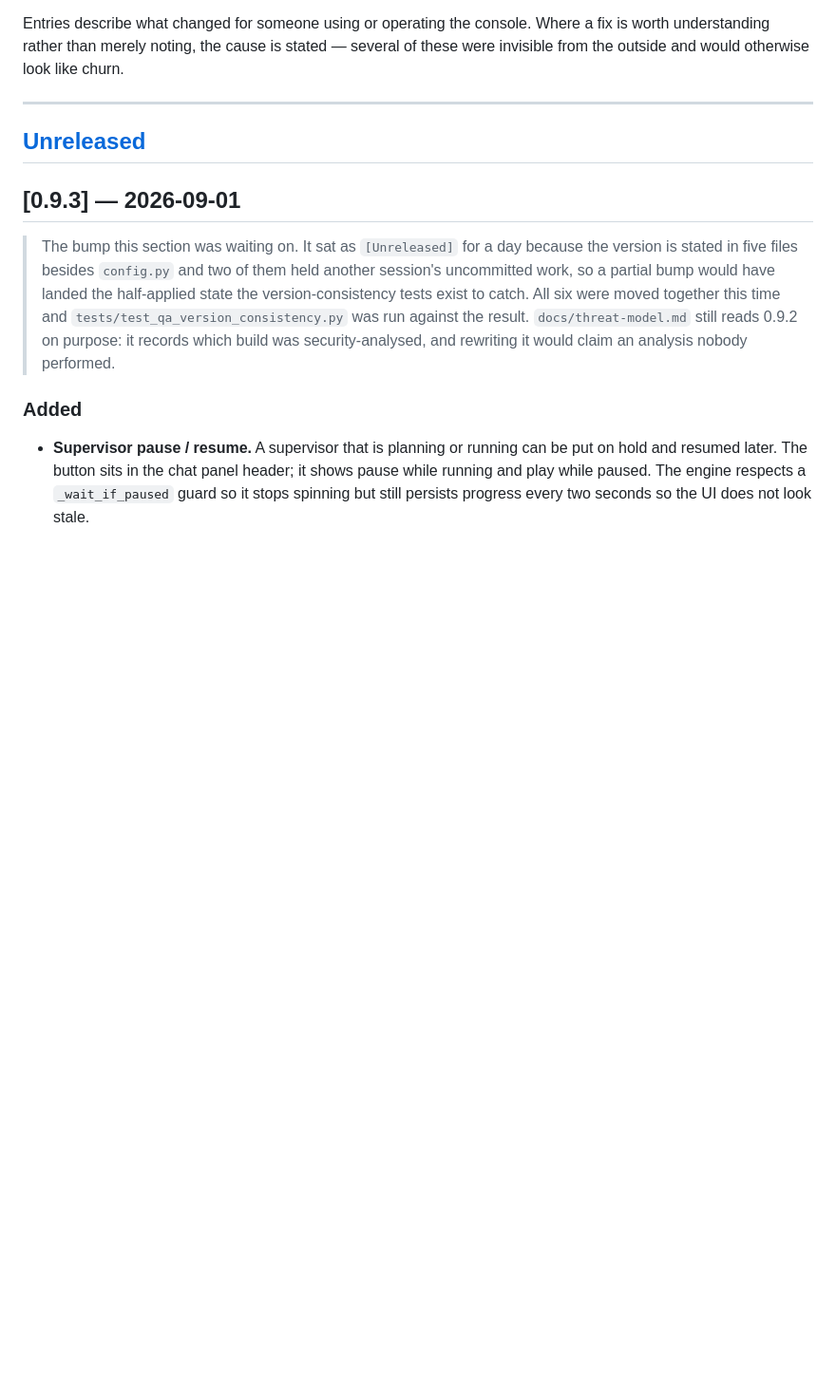
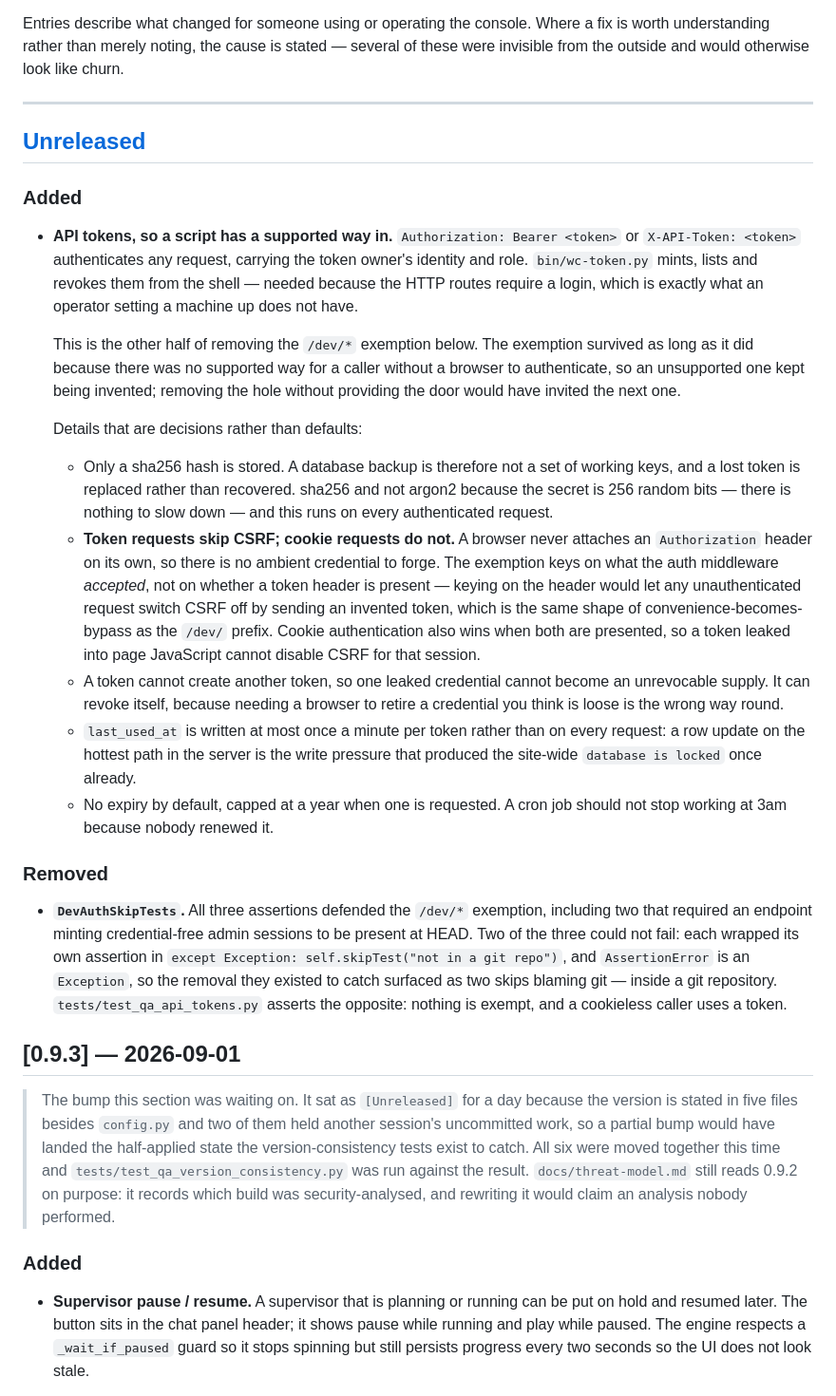
Before and after one commit to tarrinho/claude_code_webclient, a Markdown page: CHANGELOG.md, the part around the change. Shown at 95% size. Drawn GitHub-style; blank space fills up the shorter version.

```diff
--- a/CHANGELOG.md
+++ b/CHANGELOG.md
@@ -21,6 +21,53 @@ churn.
 ---
 
 ## [Unreleased]
+
+### Added
+
+- **API tokens, so a script has a supported way in.** `Authorization: Bearer
+  <token>` or `X-API-Token: <token>` authenticates any request, carrying the
+  token owner's identity and role. `bin/wc-token.py` mints, lists and revokes
+  them from the shell — needed because the HTTP routes require a login, which is
+  exactly what an operator setting a machine up does not have.
+
+  This is the other half of removing the `/dev/*` exemption below. The exemption
+  survived as long as it did because there was no supported way for a caller
+  without a browser to authenticate, so an unsupported one kept being invented;
+  removing the hole without providing the door would have invited the next one.
+
+  Details that are decisions rather than defaults:
+
+  - Only a sha256 hash is stored. A database backup is therefore not a set of
+    working keys, and a lost token is replaced rather than recovered. sha256 and
+    not argon2 because the secret is 256 random bits — there is nothing to slow
+    down — and this runs on every authenticated request.
+  - **Token requests skip CSRF; cookie requests do not.** A browser never
+    attaches an `Authorization` header on its own, so there is no ambient
+    credential to forge. The exemption keys on what the auth middleware
+    *accepted*, not on whether a token header is present — keying on the header
+    would let any unauthenticated request switch CSRF off by sending an invented
+    token, which is the same shape of convenience-becomes-bypass as the `/dev/`
+    prefix. Cookie authentication also wins when both are presented, so a token
+    leaked into page JavaScript cannot disable CSRF for that session.
+  - A token cannot create another token, so one leaked credential cannot become
+    an unrevocable supply. It can revoke itself, because needing a browser to
+    retire a credential you think is loose is the wrong way round.
+  - `last_used_at` is written at most once a minute per token rather than on
+    every request: a row update on the hottest path in the server is the write
+    pressure that produced the site-wide `database is locked` once already.
+  - No expiry by default, capped at a year when one is requested. A cron job
+    should not stop working at 3am because nobody renewed it.
+
+### Removed
+
+- **`DevAuthSkipTests`.** All three assertions defended the `/dev/*` exemption,
+  including two that required an endpoint minting credential-free admin sessions
+  to be present at HEAD. Two of the three could not fail: each wrapped its own
+  assertion in `except Exception: self.skipTest("not in a git repo")`, and
+  `AssertionError` is an `Exception`, so the removal they existed to catch
+  surfaced as two skips blaming git — inside a git repository.
+  `tests/test_qa_api_tokens.py` asserts the opposite: nothing is exempt, and a
+  cookieless caller uses a token.
 
 ## [0.9.3] — 2026-09-01
 
```
Also changed, not shown: README.md (+58 -0 lines).
